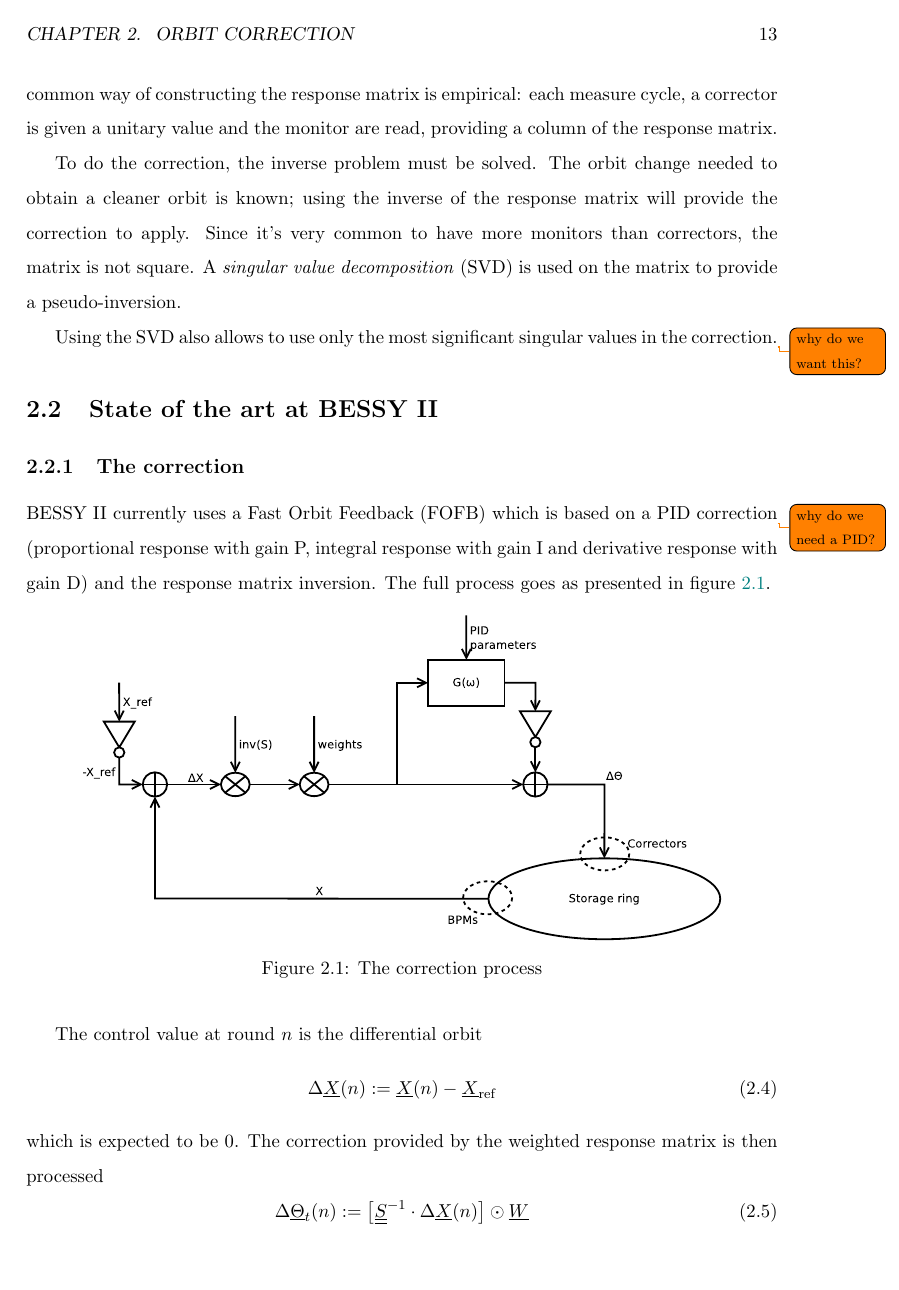
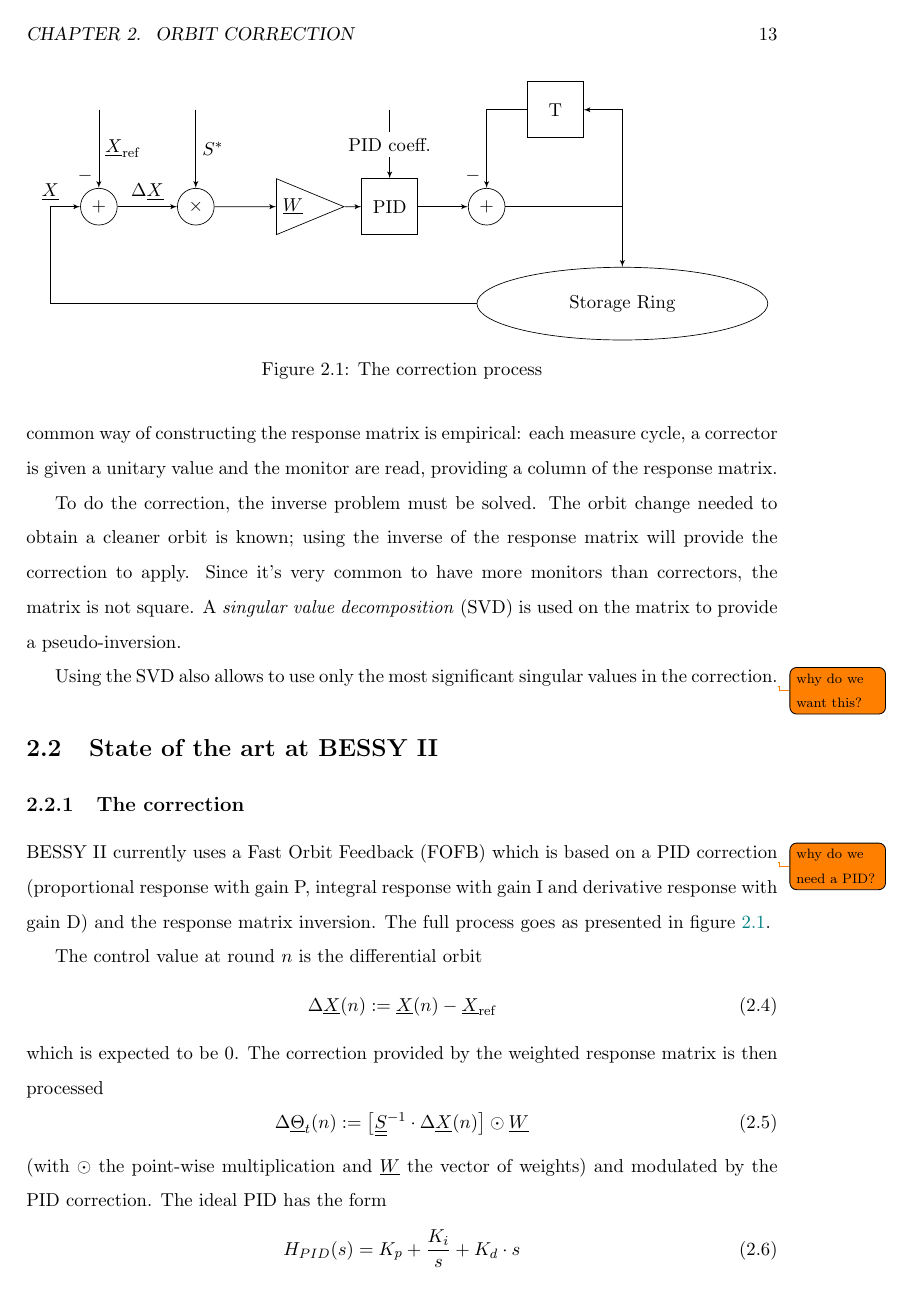
Before and after one commit to ochurlaud/MSc_Thesis-TeX, a LaTeX thesis (main.tex, which reads 1_correction.tex): page 16 of 28. Compiled offline with pdfLaTeX.

Commit message:
tikz correction pict

```diff
--- a/1_correction.tex
+++ b/1_correction.tex
@@ -77,9 +84,48 @@ Using the SVD also allows to use only the most significant singular values in th
 \subsection{The correction}
 BESSY II currently uses a Fast Orbit Feedback (FOFB) which is based on a PID correction\todo{why do we need a PID?} (proportional response with gain P, integral response with gain I and derivative response with gain D) and the response matrix inversion. The full process goes as presented in \cref{fig:block_correction}.
 
-\begin{figure}[!h]
+
+\tikzset{
+    block/.style = {draw, fill=white, rectangle, minimum height=3em, minimum width=3em},
+    gain/.style = {draw, fill=white, isosceles triangle, minimum height=3em, minimum width=2em},
+    operator/.style= {draw, fill=white, circle, node distance=2cm},
+    input/.style = {coordinate},
+    output/.style= {coordinate},
+    pinstyle/.style = {pin edge={to-,thin,black}},
+}
+\begin{figure}
     \centering
-    \includegraphics[width=.85\linewidth]{img/correction}
+    \begin{tikzpicture}[auto, node distance=2cm,>=latex']
+        % We start by placing the blocks
+        \node [input] (xref) {};
+        \node [input] (input) {};
+        \node [operator, below of=xref] (sum) {$+$};
+        \node [operator, right of=sum] (prod) {$\times$};
+        \node [input, above of=prod] (invS) {};
+        \node [gain, right of=prod] (gain) {$\vec{W}$};
+        \node [block, right of=gain] (PID) {PID};
+        \node [input, above of=PID] (pidcoef) {};
+        \node [operator, right of=PID] (sum2) {$+$};
+        \coordinate [right of=sum2, right=0.8cm] (straight) {};
+        \node [block, above of=straight, left=0.8cm] (delay) {T};
+        \node [draw, ellipse, minimum height=1.5cm, minimum width=6cm, below of=straight] (ring) {Storage Ring};
+        \coordinate [below of = sum, left=1cm] (leftback) {};
+
+        % Once the nodes are placed, connecting them is easy.
+        \draw [->] (xref) -- node [pos=0.85, left]{$-$} node {$\vec{X}_\text{ref}$}(sum);
+        \draw [->] (sum) -- node {$\Delta\vec{X}$} (prod);
+        \draw [->] (invS) -- node {$S^*$} (prod);
+        \draw [->] (prod) -- node {} (gain);
+        \draw [->] (gain) -- node {} (PID);
+        \draw [->] (PID) -- node {} (sum2);
+        \draw [->] (pidcoef) -- node[pos=0.70, above, fill=white] {PID coeff.} (PID);
+        \draw [-] (sum2) -- node {} (straight);
+        \draw [->] (straight) |- node {} (delay);
+        \draw [->] (delay) -| node[pos=0.92, left] {$-$} (sum2);
+        \draw [->](straight) -- node {} (ring.north);
+        \draw [-] (ring) -- node{}  (leftback);
+        \draw [->] (leftback) |- node {$\vec{X} $}  (sum);
+\end{tikzpicture}
     \caption{\label{fig:block_correction}The correction process}
 \end{figure}
 
--- a/main.tex
+++ b/main.tex
@@ -12,8 +12,11 @@
 \usepackage{epstopdf}
 \usepackage{hyperref}
 \usepackage[noabbrev]{cleveref}
-\usepackage[english]{babel}
+\usepackage[shorthands=off,english]{babel}
 \usepackage{empheq}
+\usepackage{tikz}
+
+\usetikzlibrary{shapes,arrows}\usetikzlibrary{shapes,arrows}
 
 \usepackage[colorinlistoftodos,textsize=scriptsize]{todonotes}
 
```
Also changed, not shown: biblio.bib (+2 -2 lines), img/correction.eps (deleted), 1_correction.tex (11 more changed lines), main.tex (5 more changed lines), 1 other file.
